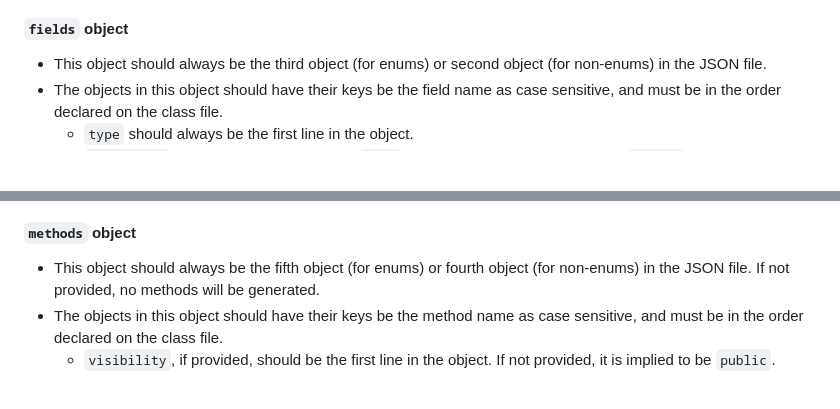
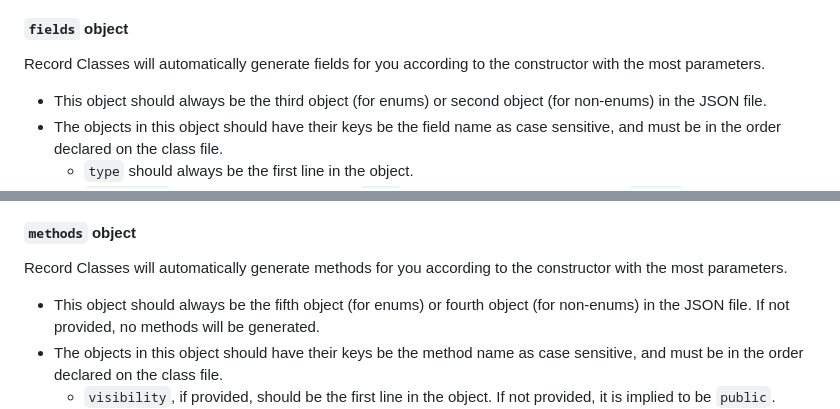
Before and after one commit to Team-Inceptus/InceptusNMS, a Markdown page: CONTRIBUTING.md, 2 parts joined by grey strips. Drawn GitHub-style; blank space fills up the shorter version.

```diff
--- a/CONTRIBUTING.md
+++ b/CONTRIBUTING.md
@@ -85,6 +85,8 @@ We document all fields and methods, regardless of visibility. This includes pack
 
 #### `fields` object
 
+Record Classes will automatically generate fields for you according to the constructor with the most parameters.
+
 - This object should always be the third object (for enums) or second object (for non-enums) in the JSON file.
 - The objects in this object should have their keys be the field name as case sensitive, and must be in the order declared on the class file.
   - `type` should always be the first line in the object.
@@ -110,6 +112,8 @@ We document all fields and methods, regardless of visibility. This includes pack
   - `comment` should always be the last line in the object.
 
 #### `methods` object
+
+Record Classes will automatically generate methods for you according to the constructor with the most parameters.
 
 - This object should always be the fifth object (for enums) or fourth object (for non-enums) in the JSON file. If not provided, no methods will be generated.
 - The objects in this object should have their keys be the method name as case sensitive, and must be in the order declared on the class file.
```
